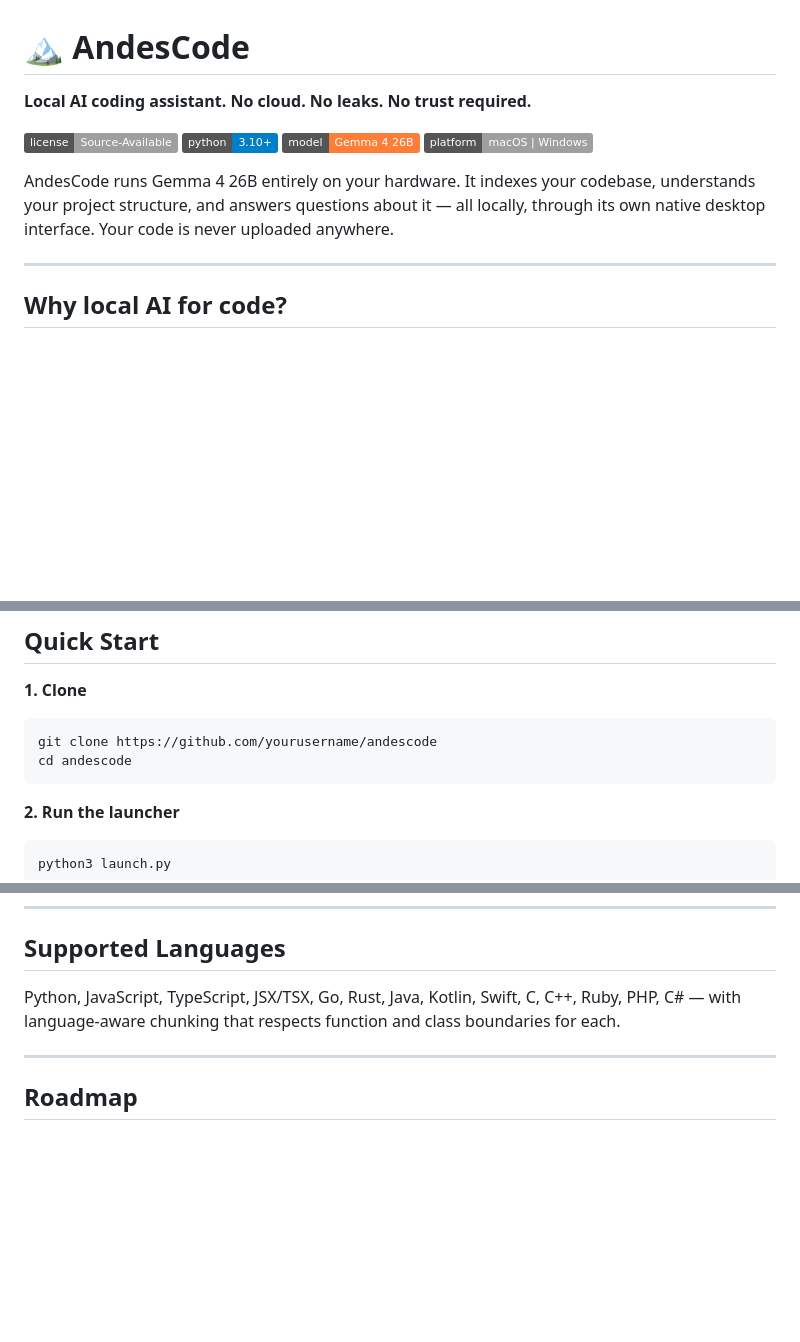
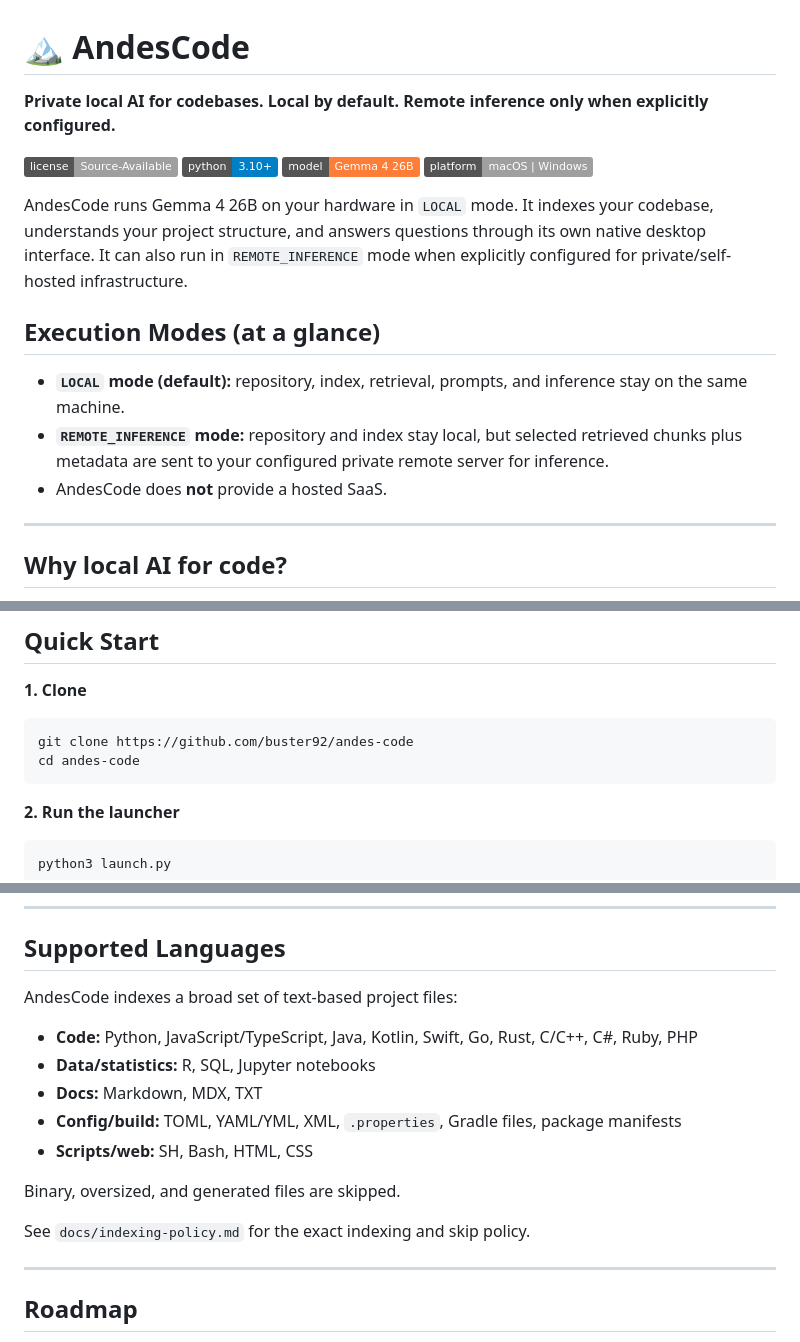
Before and after one commit to buster92/andes-code, a Markdown page: README.md, 3 parts joined by grey strips. Drawn GitHub-style; badges without logos; blank space fills up the shorter version.

Commit message:
docs: align README with local and remote inference modes

````diff
--- a/README.md
+++ b/README.md
@@ -1,13 +1,19 @@
 # 🏔️ AndesCode
 
-**Local AI coding assistant. No cloud. No leaks. No trust required.**
+**Private local AI for codebases. Local by default. Remote inference only when explicitly configured.**
 
 [![License](https://img.shields.io/badge/license-Source--Available-lightgrey.svg)](LICENSE)
 [![Python](https://img.shields.io/badge/python-3.10%2B-blue)](https://python.org)
 [![Model](https://img.shields.io/badge/model-Gemma%204%2026B-orange)](https://huggingface.co/lmstudio-community/gemma-4-26B-A4B-it-GGUF)
 [![Platform](https://img.shields.io/badge/platform-macOS%20%7C%20Windows-lightgrey)](#hardware-guide)
 
-AndesCode runs Gemma 4 26B entirely on your hardware. It indexes your codebase, understands your project structure, and answers questions about it — all locally, through its own native desktop interface. Your code is never uploaded anywhere.
+AndesCode runs Gemma 4 26B on your hardware in `LOCAL` mode. It indexes your codebase, understands your project structure, and answers questions through its own native desktop interface. It can also run in `REMOTE_INFERENCE` mode when explicitly configured for private/self-hosted infrastructure.
+
+## Execution Modes (at a glance)
+
+- **`LOCAL` mode (default):** repository, index, retrieval, prompts, and inference stay on the same machine.
+- **`REMOTE_INFERENCE` mode:** repository and index stay local, but selected retrieved chunks plus metadata are sent to your configured private remote server for inference.
+- AndesCode does **not** provide a hosted SaaS.
 
 ---
 
@@ -73,8 +79,8 @@ AndesCode is built for developers who work with client code under NDA, operate i
 **1. Clone**
 
 ```bash
-git clone https://github.com/yourusername/andescode
-cd andescode
+git clone https://github.com/buster92/andes-code
+cd andes-code
 ```
 
 **2. Run the launcher**
@@ -325,7 +331,17 @@ Common remote error codes surfaced to clients:
 
 ## Supported Languages
 
-Python, JavaScript, TypeScript, JSX/TSX, Go, Rust, Java, Kotlin, Swift, C, C++, Ruby, PHP, C# — with language-aware chunking that respects function and class boundaries for each.
+AndesCode indexes a broad set of text-based project files:
+
+- **Code:** Python, JavaScript/TypeScript, Java, Kotlin, Swift, Go, Rust, C/C++, C#, Ruby, PHP
+- **Data/statistics:** R, SQL, Jupyter notebooks
+- **Docs:** Markdown, MDX, TXT
+- **Config/build:** TOML, YAML/YML, XML, `.properties`, Gradle files, package manifests
+- **Scripts/web:** SH, Bash, HTML, CSS
+
+Binary, oversized, and generated files are skipped.
+
+See `docs/indexing-policy.md` for the exact indexing and skip policy.
 
 ---
 
````
Also changed, not shown: other parts of README.md (+5 -5 lines).
